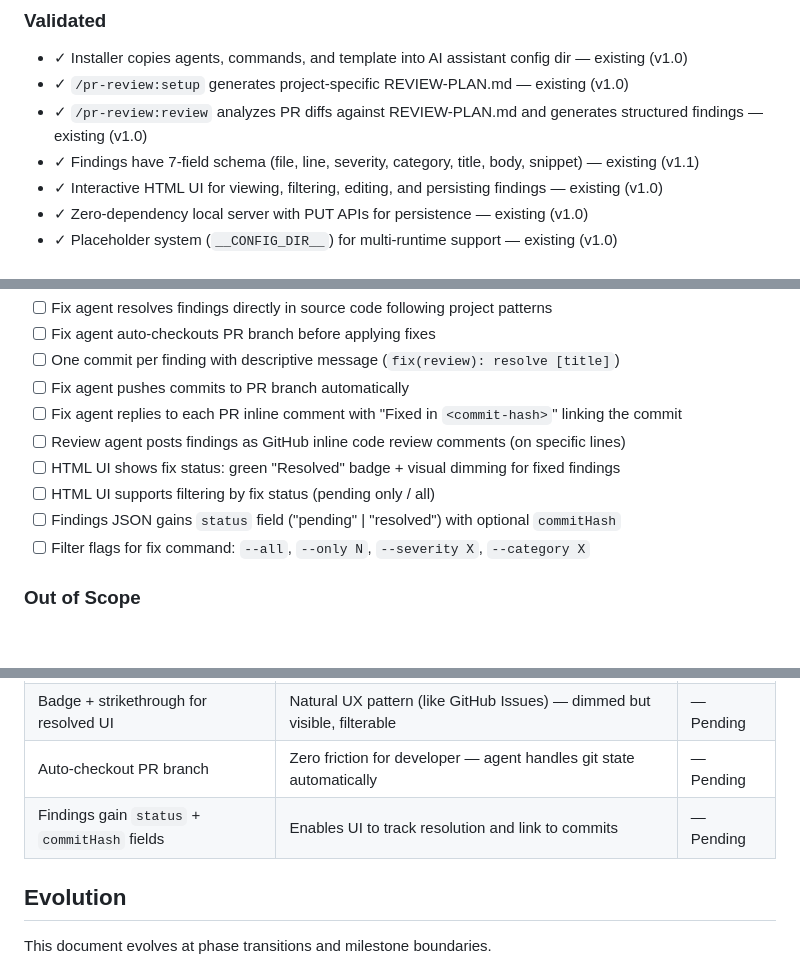
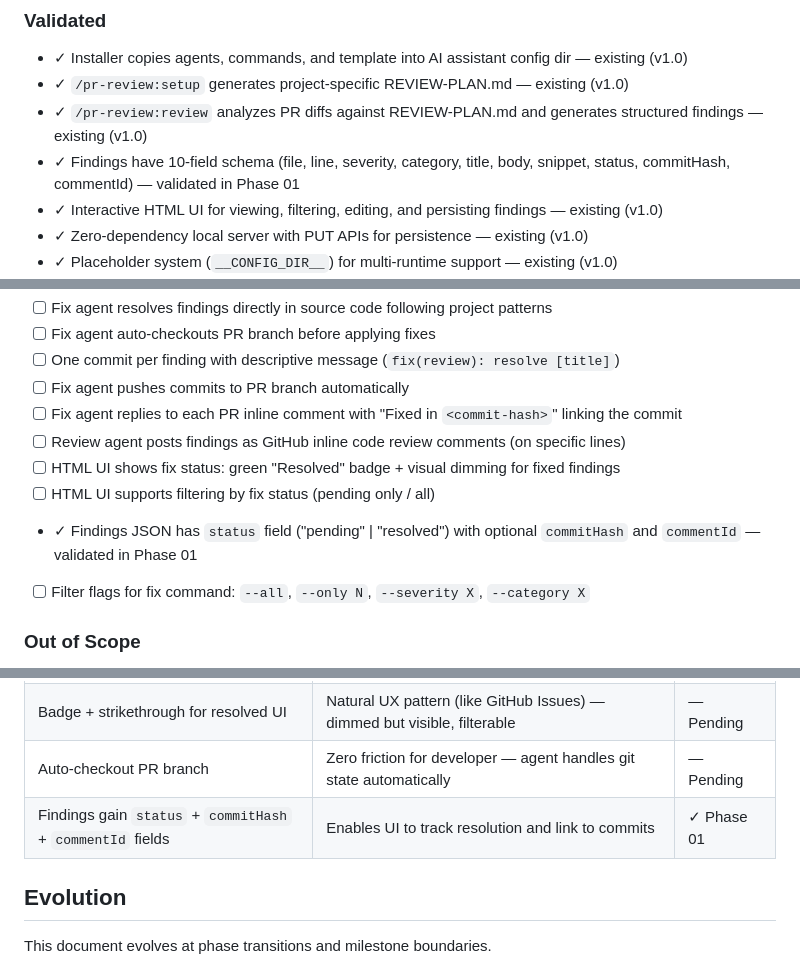
Before and after one commit to ManuelAl3/pr-review-agent, a Markdown page: .planning/PROJECT.md, 3 parts joined by grey strips. GitHub-like rendering; blank space fills up the shorter version.

Commit message:
docs(phase-01): evolve PROJECT.md after phase completion
Co-Authored-By: Claude Opus 4.6 (1M context) <noreply@anthropic.com>

```diff
--- a/.planning/PROJECT.md
+++ b/.planning/PROJECT.md
@@ -15,7 +15,7 @@ The developer gets a complete review-to-resolution cycle without leaving their A
 - ✓ Installer copies agents, commands, and template into AI assistant config dir — existing (v1.0)
 - ✓ `/pr-review:setup` generates project-specific REVIEW-PLAN.md — existing (v1.0)
 - ✓ `/pr-review:review` analyzes PR diffs against REVIEW-PLAN.md and generates structured findings — existing (v1.0)
-- ✓ Findings have 7-field schema (file, line, severity, category, title, body, snippet) — existing (v1.1)
+- ✓ Findings have 10-field schema (file, line, severity, category, title, body, snippet, status, commitHash, commentId) — validated in Phase 01
 - ✓ Interactive HTML UI for viewing, filtering, editing, and persisting findings — existing (v1.0)
 - ✓ Zero-dependency local server with PUT APIs for persistence — existing (v1.0)
 - ✓ Placeholder system (`__CONFIG_DIR__`) for multi-runtime support — existing (v1.0)
@@ -31,7 +31,7 @@ The developer gets a complete review-to-resolution cycle without leaving their A
 - [ ] Review agent posts findings as GitHub inline code review comments (on specific lines)
 - [ ] HTML UI shows fix status: green "Resolved" badge + visual dimming for fixed findings
 - [ ] HTML UI supports filtering by fix status (pending only / all)
-- [ ] Findings JSON gains `status` field ("pending" | "resolved") with optional `commitHash`
+- ✓ Findings JSON has `status` field ("pending" | "resolved") with optional `commitHash` and `commentId` — validated in Phase 01
 - [ ] Filter flags for fix command: `--all`, `--only N`, `--severity X`, `--category X`
 
 ### Out of Scope
@@ -68,7 +68,7 @@ The developer gets a complete review-to-resolution cycle without leaving their A
 | Reply per comment with commit link | GitHub best practice — each thread shows resolution status | — Pending |
 | Badge + strikethrough for resolved UI | Natural UX pattern (like GitHub Issues) — dimmed but visible, filterable | — Pending |
 | Auto-checkout PR branch | Zero friction for developer — agent handles git state automatically | — Pending |
-| Findings gain `status` + `commitHash` fields | Enables UI to track resolution and link to commits | — Pending |
+| Findings gain `status` + `commitHash` + `commentId` fields | Enables UI to track resolution and link to commits | ✓ Phase 01 |
 
 ## Evolution
 
```
Also changed, not shown: other parts of .planning/PROJECT.md (+1 -1 lines).
